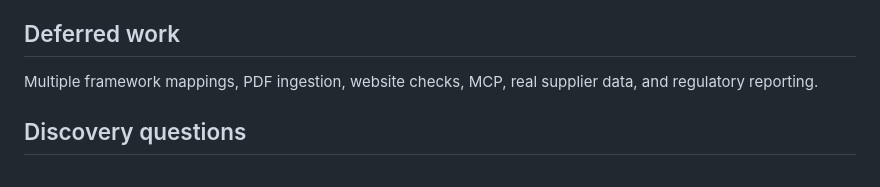
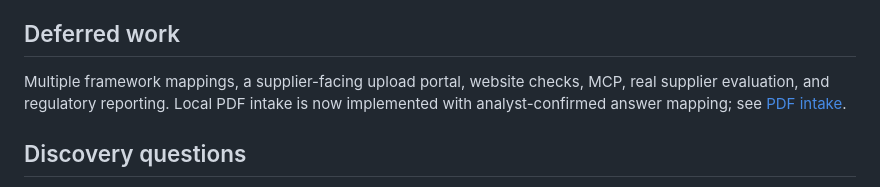
Before and after one commit to lkykor77/supplier_risk_AI_copilot, a Markdown page: docs/problem-statement.md, the part around the change. Rendered like a GitHub page.

```diff
--- a/docs/problem-statement.md
+++ b/docs/problem-statement.md
@@ -31,7 +31,7 @@ The current twenty-five-assessment keyword exercise is a learning example, not e
 
 ## Deferred work
 
-Multiple framework mappings, PDF ingestion, website checks, MCP, real supplier data, and regulatory reporting.
+Multiple framework mappings, a supplier-facing upload portal, website checks, MCP, real supplier evaluation, and regulatory reporting. Local PDF intake is now implemented with analyst-confirmed answer mapping; see [PDF intake](pdf-intake.md).
 
 ## Discovery questions
 
```
Also changed, not shown: README.md (+8 -4 lines), docs/analyst-review.md (+1 -1 lines), docs/pdf-intake.md (added, +52 -0 lines), docs/screenshots/pdf-intake.jpg (added), 15 other files.
